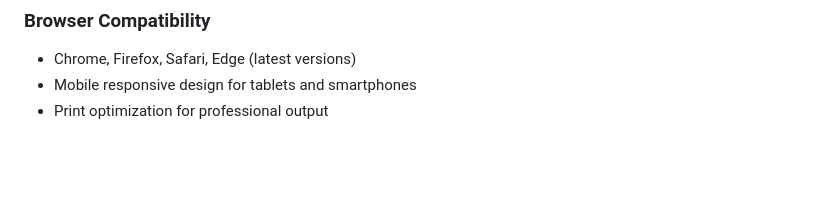
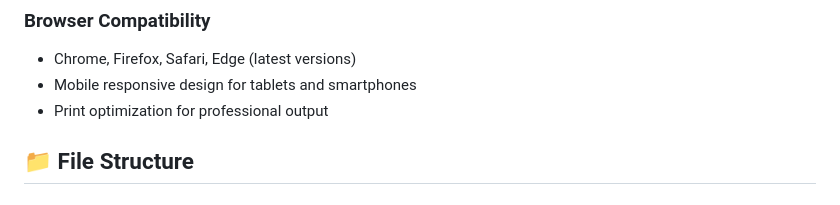
Before and after one commit to ifeoseni/Invoice-Receipt-Generator, a Markdown page: README.md, the part around one of its changes. Rendered like a GitHub page; blank space fills up the shorter version.

```diff
--- a/README.md
+++ b/README.md
@@ -78,3 +78,5 @@ This application leverages modern web technologies:
 - Chrome, Firefox, Safari, Edge (latest versions)
 - Mobile responsive design for tablets and smartphones
 - Print optimization for professional output
+
+## 📁 File Structure
```
Also changed, not shown: other parts of README.md (+1 -1 lines).
